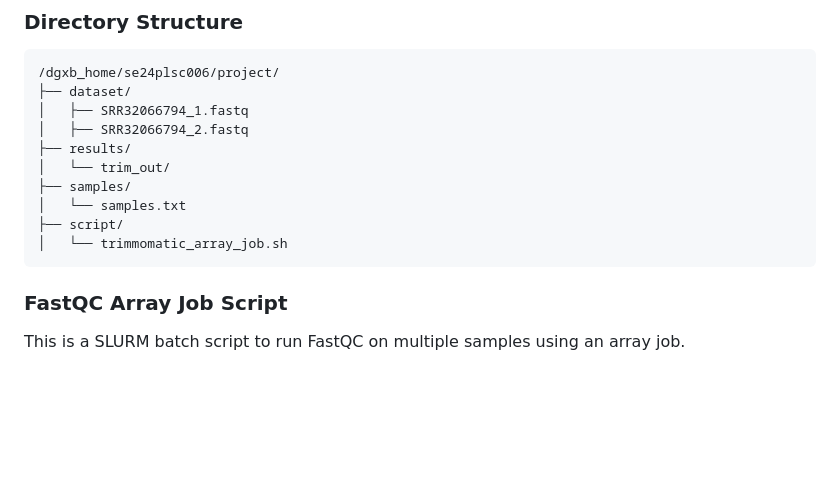
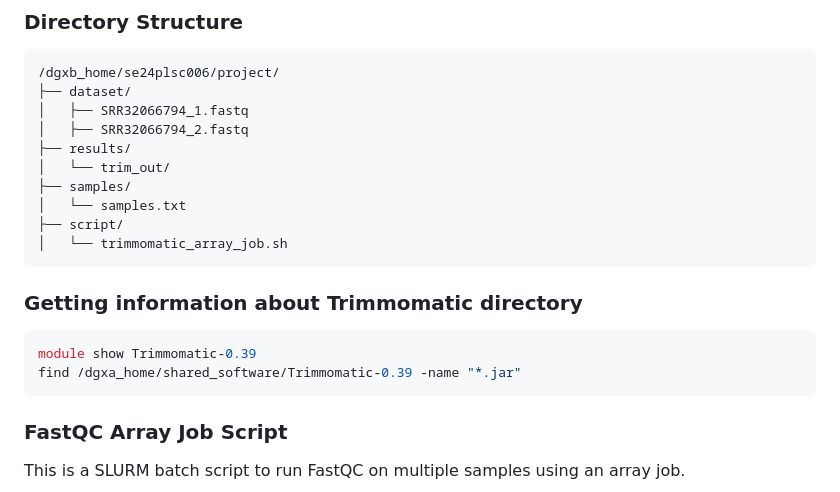
Before and after one commit to Mahendra687/HPC_Genomics, a Markdown page: README.md, the part around the change. Rendered like a GitHub page; blank space fills up the shorter version.

````diff
--- a/README.md
+++ b/README.md
@@ -145,6 +145,11 @@ cat trimmomatic_job_14331.out
 │   └── samples.txt
 ├── script/
 │   └── trimmomatic_array_job.sh
+```
+### Getting information about Trimmomatic directory
+```bash
+module show Trimmomatic-0.39
+find /dgxa_home/shared_software/Trimmomatic-0.39 -name "*.jar"
 ```
 ### FastQC Array Job Script
 
````
